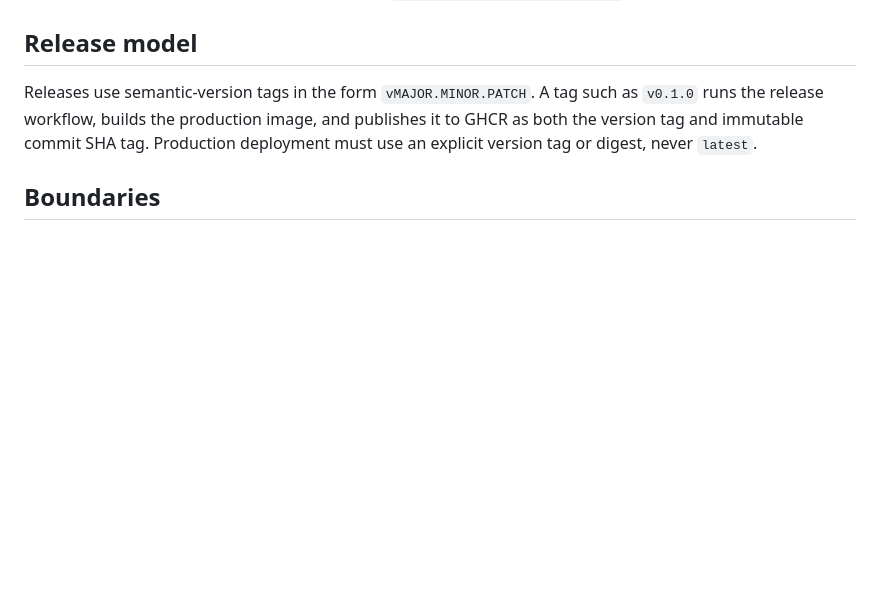
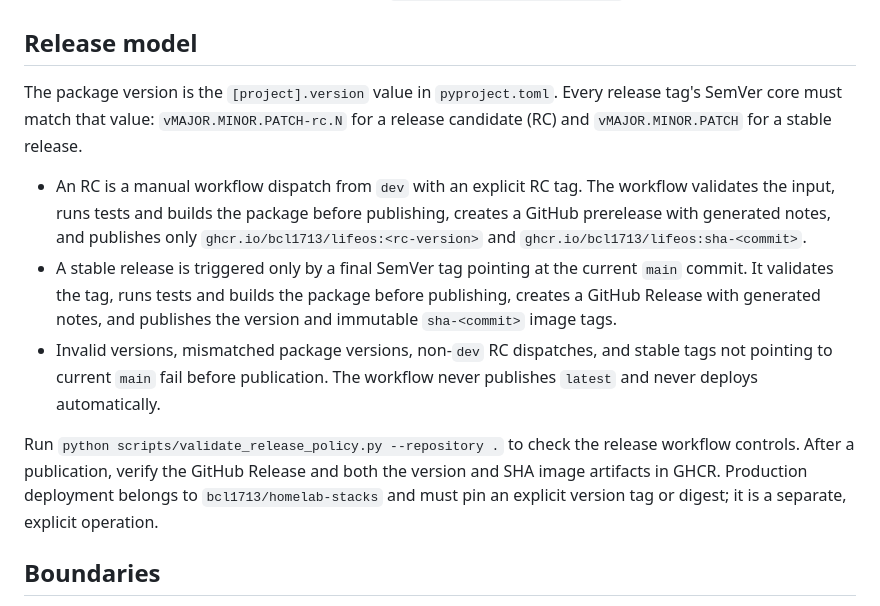
Before and after one commit to bcl1713/lifeos, a Markdown page: README.md, the part around the change. GitHub-like rendering; blank space fills up the shorter version.

Commit message:
docs: document SemVer GHCR release policy

```diff
--- a/README.md
+++ b/README.md
@@ -45,7 +45,13 @@ The development health endpoint is available at `http://127.0.0.1:8000/healthz`.
 
 ## Release model
 
-Releases use semantic-version tags in the form `vMAJOR.MINOR.PATCH`. A tag such as `v0.1.0` runs the release workflow, builds the production image, and publishes it to GHCR as both the version tag and immutable commit SHA tag. Production deployment must use an explicit version tag or digest, never `latest`.
+The package version is the `[project].version` value in `pyproject.toml`. Every release tag's SemVer core must match that value: `vMAJOR.MINOR.PATCH-rc.N` for a release candidate (RC) and `vMAJOR.MINOR.PATCH` for a stable release.
+
+- An RC is a manual workflow dispatch from `dev` with an explicit RC tag. The workflow validates the input, runs tests and builds the package before publishing, creates a GitHub prerelease with generated notes, and publishes only `ghcr.io/bcl1713/lifeos:<rc-version>` and `ghcr.io/bcl1713/lifeos:sha-<commit>`.
+- A stable release is triggered only by a final SemVer tag pointing at the current `main` commit. It validates the tag, runs tests and builds the package before publishing, creates a GitHub Release with generated notes, and publishes the version and immutable `sha-<commit>` image tags.
+- Invalid versions, mismatched package versions, non-`dev` RC dispatches, and stable tags not pointing to current `main` fail before publication. The workflow never publishes `latest` and never deploys automatically.
+
+Run `python scripts/validate_release_policy.py --repository .` to check the release workflow controls. After a publication, verify the GitHub Release and both the version and SHA image artifacts in GHCR. Production deployment belongs to `bcl1713/homelab-stacks` and must pin an explicit version tag or digest; it is a separate, explicit operation.
 
 ## Boundaries
 
```
Also changed, not shown: docs/operations.md (+20 -1 lines).
